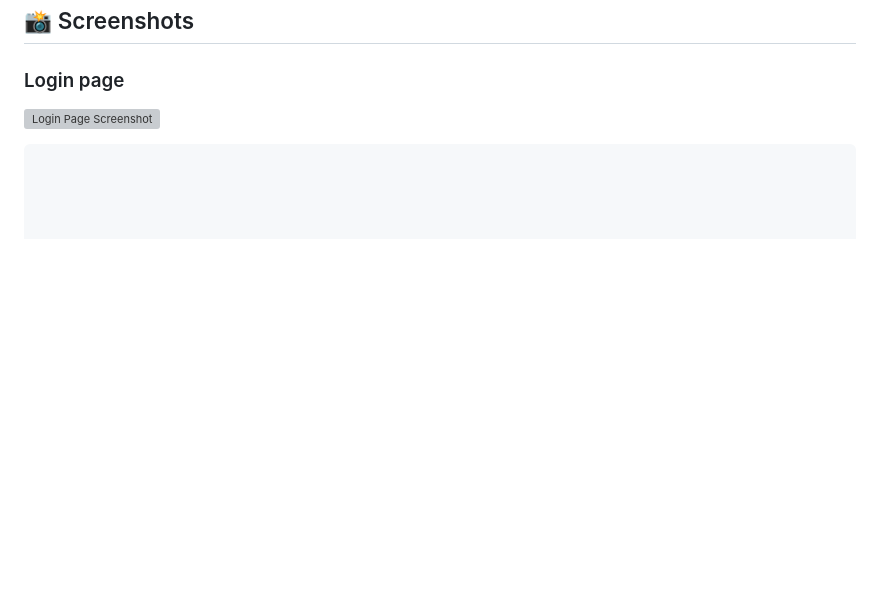
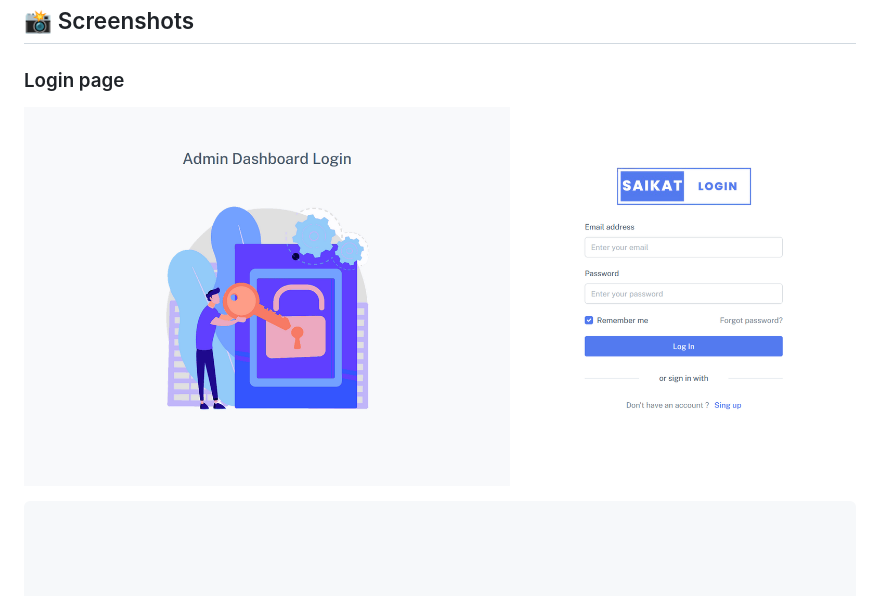
Before and after one commit to saikat-byte/fullstact-next-laravel-project, a Markdown page: README.md, the part around the change. GitHub-like rendering; pictures changed too: screenshots/admin-login1.png (added); blank space fills up the shorter version; grey boxes are pictures that could not be loaded.

Commit message:
screenshot updated

````diff
--- a/README.md
+++ b/README.md
@@ -31,6 +31,6 @@ This project demonstrates **CRUD operations, authentication, and REST API integr
 ## 📸 Screenshots
 ### Login page
 
-![Login Page Screenshot](/backend_laravel/public/backend/assets/images/screenshots/admin-login1.png)
+![Login Page Screenshot](/screenshots/admin-login1.png)
 
 ```markdown
````
Also changed, not shown: screenshots/admin-dashboard-1.png (added), screenshots/admin-dashboard-2.png (added), screenshots/two-factor-auth.png (added).
